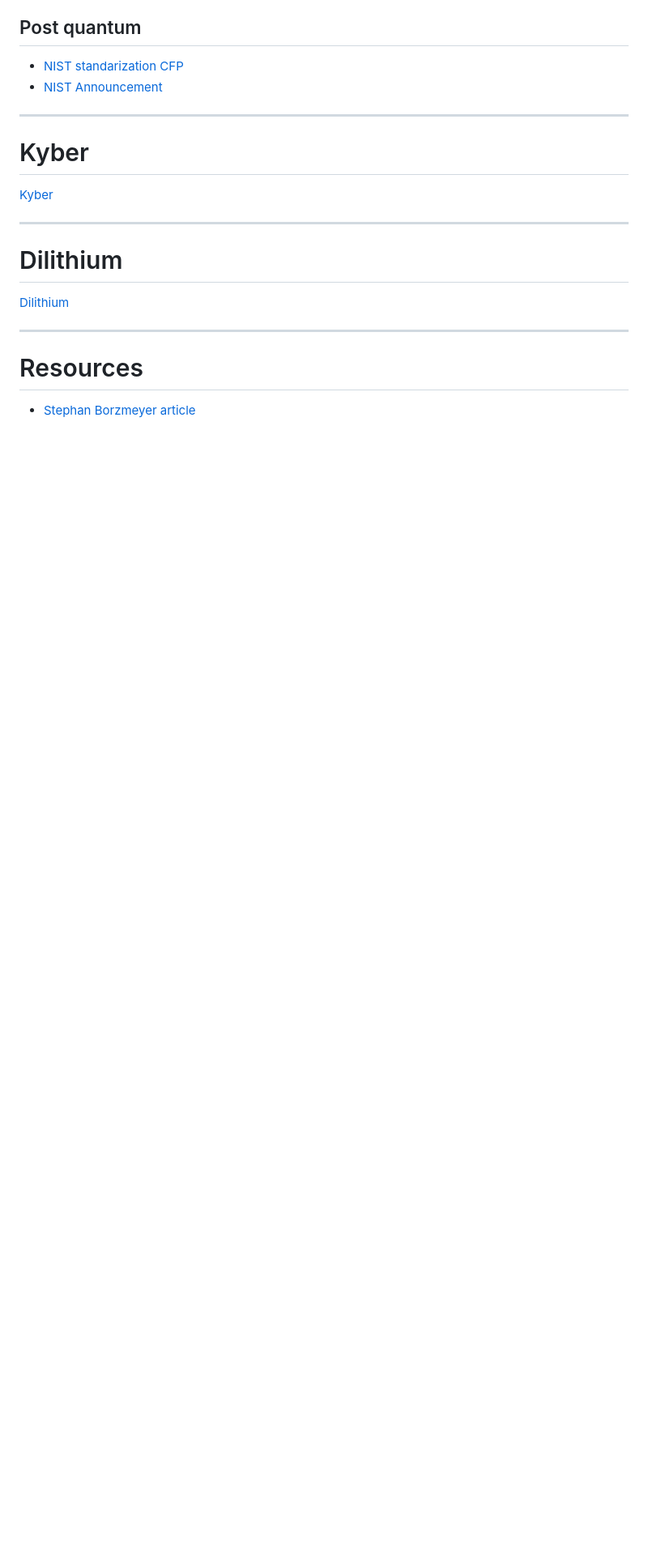
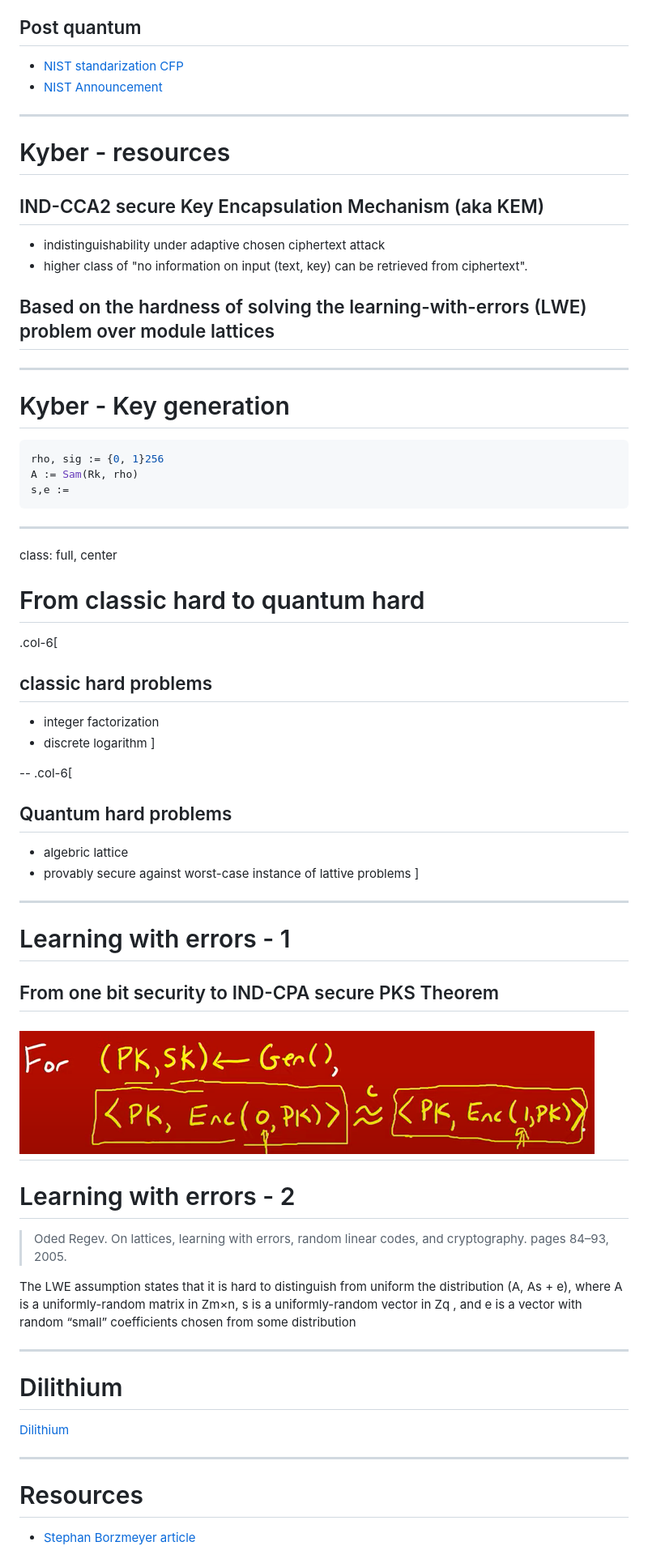
Before and after one commit to vlamy/talks, a Markdown page: post-quantum-cryptography/post-quantum.md, the part around one of its changes. Shown at 81% size. GitHub-like rendering; pictures changed too: post-quantum-cryptography/images/1-bit-security.png (added); blank space fills up the shorter version.

Commit message:
introducing public crypto

````diff
--- a/post-quantum-cryptography/post-quantum.md
+++ b/post-quantum-cryptography/post-quantum.md
@@ -60,12 +188,59 @@ class: full
 * [NIST Announcement](https://www.nist.gov/news-events/news/2022/07/nist-announces-first-four-quantum-resistant-cryptographic-algorithms)
 
 ---
-# Kyber
+# Kyber - resources
 
-[Kyber](https://pq-crystals.org/kyber/index.shtml)
+## IND-CCA2 secure Key Encapsulation Mechanism (aka KEM)
+* indistinguishability under adaptive chosen ciphertext attack
+* higher class of "no information on input (text, key) can be retrieved from ciphertext".
+
+## Based on the hardness of solving the learning-with-errors (LWE) problem over module lattices
+
+---
+# Kyber - Key generation
+
+```golang
+rho, sig := {0, 1}256
+A := Sam(Rk, rho)
+s,e :=
+```
 
 ---
 
+class: full, center
+
+# From classic hard to quantum hard
+
+.col-6[
+  ## classic hard problems
+
+  * integer factorization
+  * discrete logarithm
+]
+
+--
+.col-6[
+  ## Quantum hard problems
+
+  * algebric lattice
+  * provably secure against worst-case instance of lattive problems
+]
+
+---
+# Learning with errors - 1
+
+## From one bit security to IND-CPA secure PKS Theorem
+![One bit security to PKE theorem](./images/1-bit-security.png)
+---
+# Learning with errors - 2
+
+> Oded Regev. On lattices, learning with errors, random linear codes, and cryptography. pages 84–93, 2005.
+
+The LWE assumption states that it is hard to distinguish
+from uniform the distribution (A, As + e), where A is a uniformly-random matrix in Zm×n, s is a uniformly-random
+vector in Zq , and e is a vector with random “small” coefficients chosen from some distribution
+
+---
 # Dilithium
 
 [Dilithium](https://pq-crystals.org/dilithium/index.shtml)
````
Also changed, not shown: other parts of post-quantum-cryptography/post-quantum.md (+162 -3 lines), post-quantum-cryptography/images/A_Wafer_of_the_Latest_D-Wave_Quantum_Computers.jpg (added), post-quantum-cryptography/images/IQM_Quantum_Computer_Espoo_Finland.jpg (added), post-quantum-cryptography/images/Researchers_Lieven_Vandersypen_L_and_Matthias_Steffen_R.png (added), post-quantum-cryptography/images/rsa-2.jpg (added), post-quantum-cryptography/images/wan-cloud-with-media.png (added), 3 other files.
